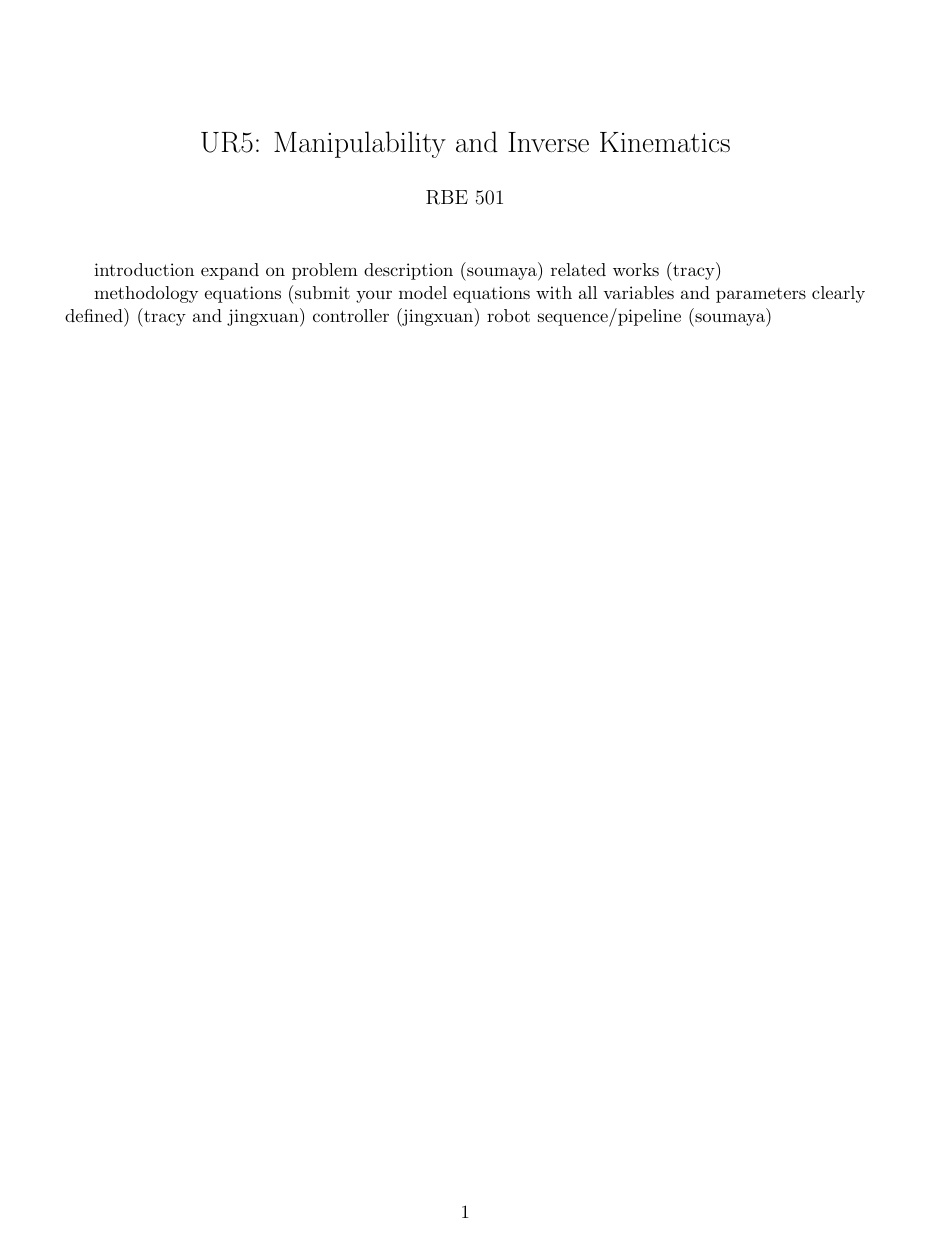
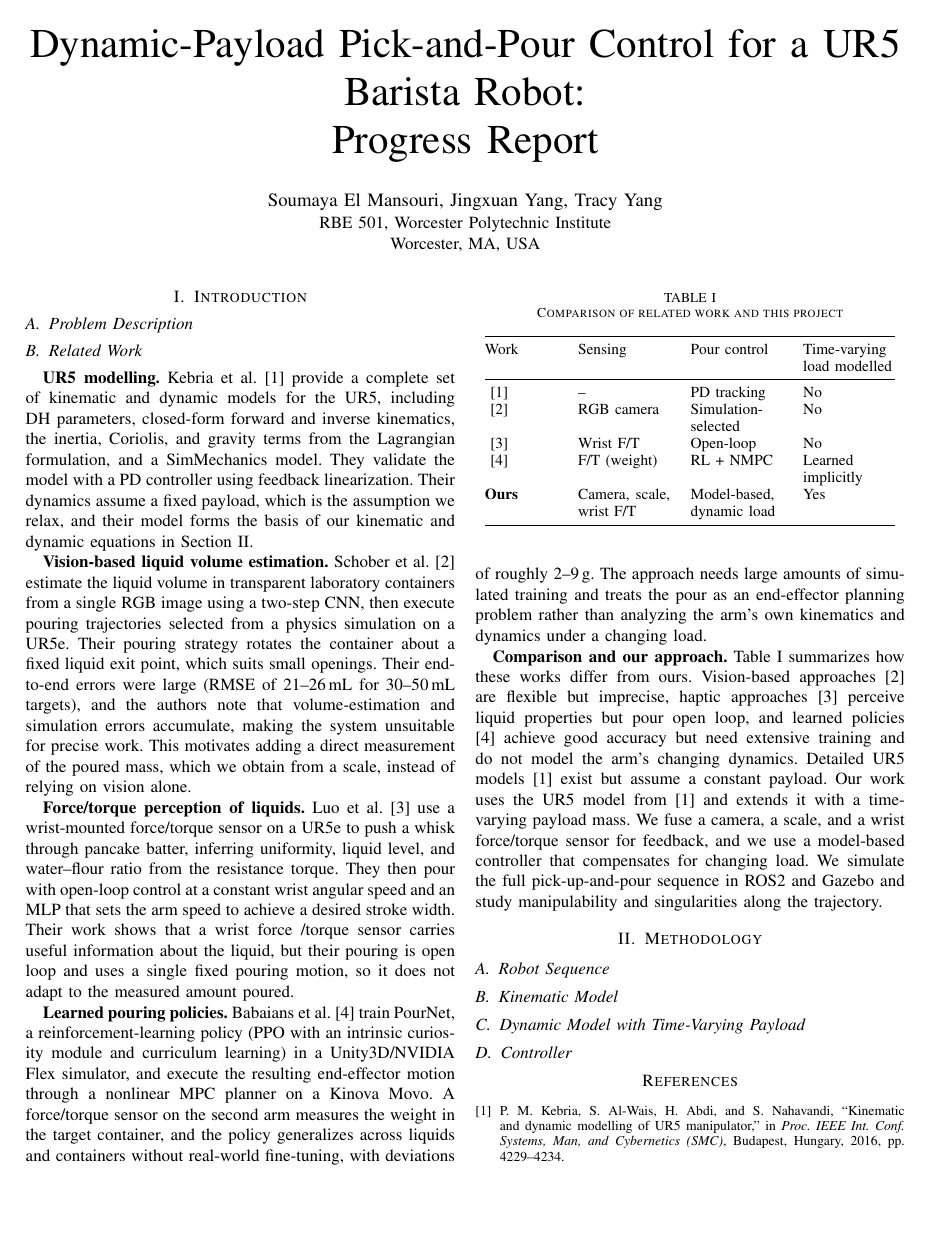
Before and after one commit to tdyang/rbe501-term-project, a LaTeX paper (project_progress/progress.tex): the whole page before the commit and page 1 of 2 after it. Compiled offline with pdfLaTeX.

Commit message:
writing background, figured out code structure, fixed git ignore

```diff
--- a/project_progress/progress.tex
+++ b/project_progress/progress.tex
@@ -1,7 +0,0 @@
-\documentclass[11pt]{article}
-\usepackage[margin=1in]{geometry}
-\usepackage{amsmath,amssymb,booktabs}
-
-\title{UR5: Manipulability and Inverse Kinematics}
-\author{RBE 501}
-\date{}
@@ -8,12 +6,109 @@
+\usepackage{cite}
 
 \begin{document}
+
+\title{Dynamic-Payload Pick-and-Pour Control for a UR5 Barista Robot:\\
+Progress Report}
+
+\author{\IEEEauthorblockN{Soumaya El Mansouri, Jingxuan Yang, Tracy Yang}
+\IEEEauthorblockA{RBE 501, Worcester Polytechnic Institute\\
+Worcester, MA, USA}}
+
 \maketitle
 
-introduction
-expand on problem description (soumaya)
-related works (tracy)
+%==========================================================
+\section{Introduction}
+%==========================================================
 
-methodology
-equations (submit your model equations with all variables and parameters clearly defined) (tracy and jingxuan)
-controller (jingxuan)
-robot sequence/pipeline (soumaya)
+\subsection{Problem Description}
+% TODO: expand on problem description (soumaya)
+\subsection{Related Work}
+
+\textbf{UR5 modelling.}
+Kebria et al.\ \cite{kebria2016} provide a complete set of kinematic and dynamic models for the UR5,
+including DH parameters, closed-form forward and inverse kinematics, the inertia, Coriolis, and
+gravity terms from the Lagrangian formulation, and a SimMechanics model. They validate the model with
+a PD controller using feedback linearization. Their dynamics assume a fixed payload, which is the
+assumption we relax, and their model forms the basis of our kinematic and dynamic equations in
+Section~\ref{sec:method}.
+
+\textbf{Vision-based liquid volume estimation.}
+Schober et al.\ \cite{schober2024} estimate the liquid volume in transparent laboratory containers
+from a single RGB image using a two-step CNN, then execute pouring trajectories selected from a
+physics simulation on a UR5e. Their pouring strategy rotates the container about a fixed liquid
+exit point, which suits small openings. Their end-to-end errors were large (RMSE of 21--26\,mL for
+30--50\,mL targets), and the authors note that volume-estimation and simulation errors accumulate,
+making the system unsuitable for precise work. This motivates adding a direct measurement of the
+poured mass, which we obtain from a scale, instead of relying on vision alone.
+
+\textbf{Force/torque perception of liquids.}
+Luo et al.\ \cite{luo2024} use a wrist-mounted force/torque sensor on a UR5e to push a whisk
+through pancake batter, inferring uniformity, liquid level, and water--flour ratio from the
+resistance torque. They then pour with open-loop control at a constant wrist angular speed and an
+MLP that sets the arm speed to achieve a desired stroke width. Their work shows that a wrist force
+/torque sensor carries useful information about the liquid, but their pouring is open loop and uses
+a single fixed pouring motion, so it does not adapt to the measured amount poured.
+
+\textbf{Learned pouring policies.}
+Babaians et al.\ \cite{babaians2022} train PourNet, a reinforcement-learning policy (PPO with an
+intrinsic curiosity module and curriculum learning) in a Unity3D/NVIDIA Flex simulator, and execute
+the resulting end-effector motion through a nonlinear MPC planner on a Kinova Movo. A force/torque
+sensor on the second arm measures the weight in the target container, and the policy generalizes
+across liquids and containers without real-world fine-tuning, with deviations of roughly 2--9\,g.
+The approach needs large amounts of simulated training and treats the pour as an end-effector
+planning problem rather than analyzing the arm's own kinematics and dynamics under a changing load.
+
+\textbf{Comparison and our approach.}
+Table~\ref{tab:compare} summarizes how these works differ from ours. Vision-based approaches
+\cite{schober2024} are flexible but imprecise, haptic approaches \cite{luo2024} perceive liquid
+properties but pour open loop, and learned policies \cite{babaians2022} achieve good accuracy but
+need extensive training and do not model the arm's changing dynamics. Detailed UR5 models
+\cite{kebria2016} exist but assume a constant payload. Our work uses the UR5 model from
+\cite{kebria2016} and extends it with a time-varying payload mass. We fuse a camera, a scale, and
+a wrist force/torque sensor for feedback, and we use a model-based controller that compensates for
+ changing load. We simulate the full pick-up-and-pour sequence in ROS2 and Gazebo and study
+ manipulability and singularities along the trajectory.
+
+\begin{table}[t]
+\caption{Comparison of related work and this project}
+\label{tab:compare}
+\centering
+\small
+\begin{tabular}{@{}p{1.5cm}p{1.9cm}p{1.9cm}p{1.9cm}@{}}
+\toprule
+Work & Sensing & Pour control & Time-varying load modelled \\
+\midrule
+\cite{kebria2016} & -- & PD tracking & No \\
+\cite{schober2024} & RGB camera & Simulation-selected & No \\
+\cite{luo2024} & Wrist F/T & Open-loop & No \\
+\cite{babaians2022} & F/T (weight) & RL + NMPC & Learned implicitly \\
+\textbf{Ours} & Camera, scale, wrist F/T & Model-based, dynamic load & Yes \\
+\bottomrule
+\end{tabular}
+\end{table}
+
+%==========================================================
+\section{Methodology}
+\label{sec:method}
+%==========================================================
+\subsection{Robot Sequence}
+% TODO: robot sequence/pipeline (soumaya)
+
+\subsection{Kinematic Model}
+% TODO: equations (submit your model equations with all variables and parameters clearly defined) (tracy and jingxuan)
+
+\subsection{Dynamic Model with Time-Varying Payload}
+
+\subsection{Controller}
+% TODO: controller (jingxuan)
+
+%==========================================================
+\begin{thebibliography}{1}
+
+\bibitem{kebria2016}
+P.~M. Kebria, S.~Al-Wais, H.~Abdi, and S.~Nahavandi, ``Kinematic and dynamic modelling of UR5 manipulator,'' in \emph{Proc. IEEE Int. Conf. Systems, Man, and Cybernetics (SMC)}, Budapest, Hungary, 2016, pp. 4229--4234.
+
+\bibitem{schober2024}
+D.~Schober, R.~G{\"u}ldenring, J.~Love, and L.~Nalpantidis, ``Vision-based robot manipulation of transparent liquid containers in a laboratory setting,'' arXiv:2404.16529, 2024.
+
+\bibitem{luo2024}
```
Also changed, not shown: project_progress/progress.pdf (added), project_progress/progress.tex (11 more changed lines), 7 other files.
